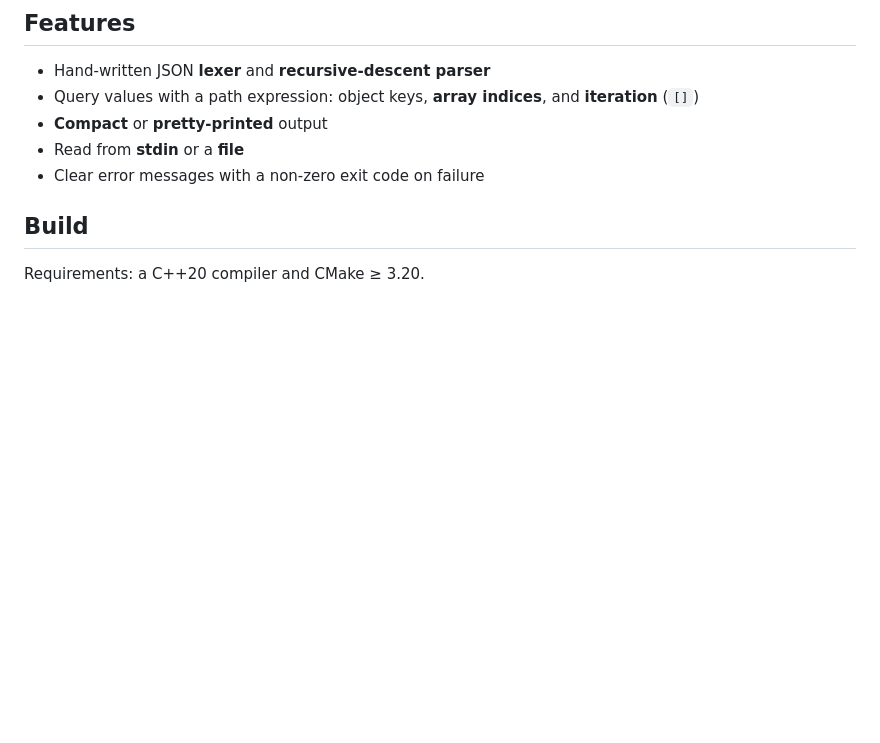
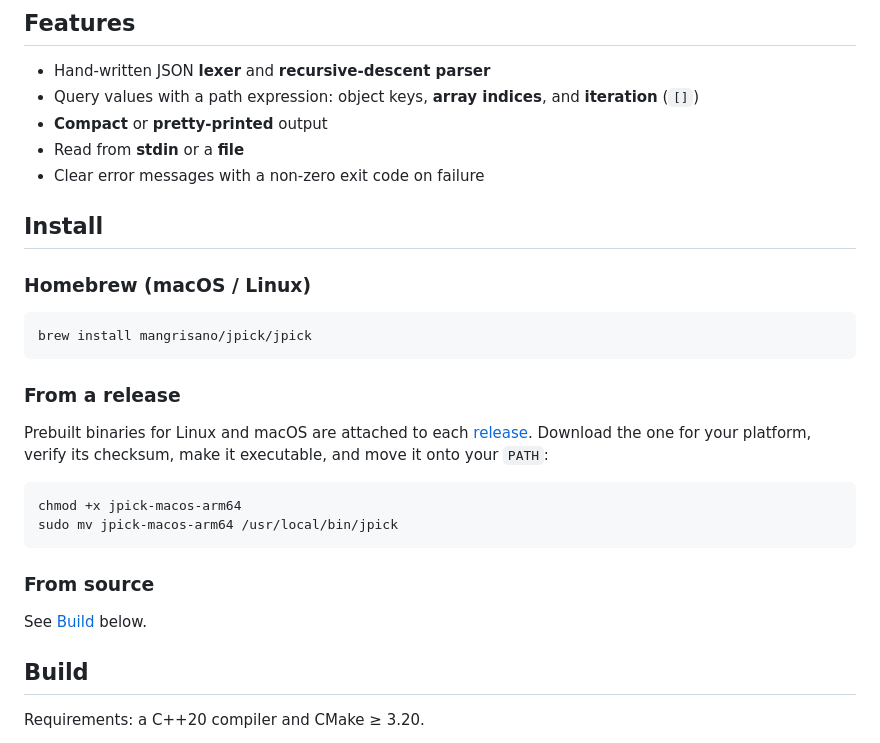
Before and after one commit to mangrisano/jpick, a Markdown page: README.md, the part around the change. Drawn GitHub-style; blank space fills up the shorter version.

Commit message:
docs(readme): add install instructions (Homebrew and releases)

````diff
--- a/README.md
+++ b/README.md
@@ -21,6 +21,30 @@ serializer.
 - **Compact** or **pretty-printed** output
 - Read from **stdin** or a **file**
 - Clear error messages with a non-zero exit code on failure
+
+## Install
+
+### Homebrew (macOS / Linux)
+
+```bash
+brew install mangrisano/jpick/jpick
+```
+
+### From a release
+
+Prebuilt binaries for Linux and macOS are attached to each
+[release](https://github.com/mangrisano/jpick/releases). Download the one for
+your platform, verify its checksum, make it executable, and move it onto your
+`PATH`:
+
+```bash
+chmod +x jpick-macos-arm64
+sudo mv jpick-macos-arm64 /usr/local/bin/jpick
+```
+
+### From source
+
+See [Build](#build) below.
 
 ## Build
 
````
